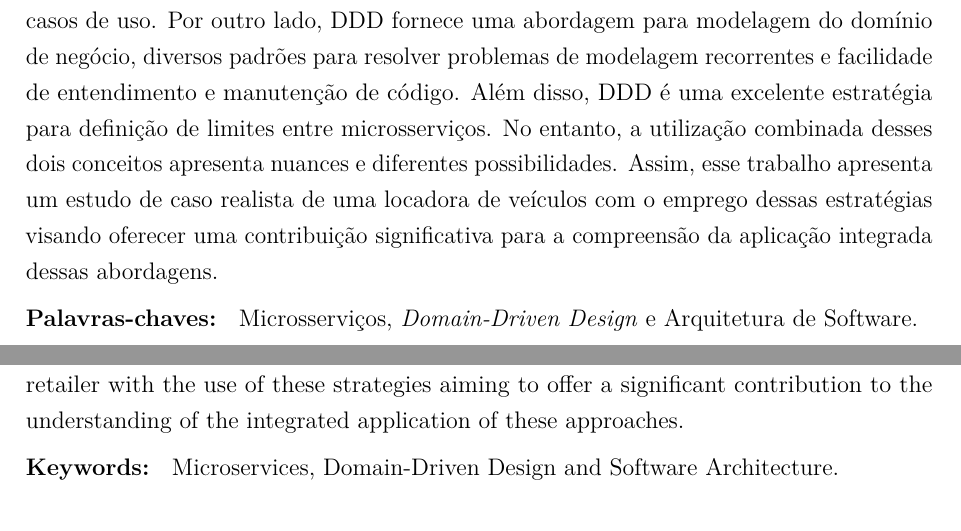
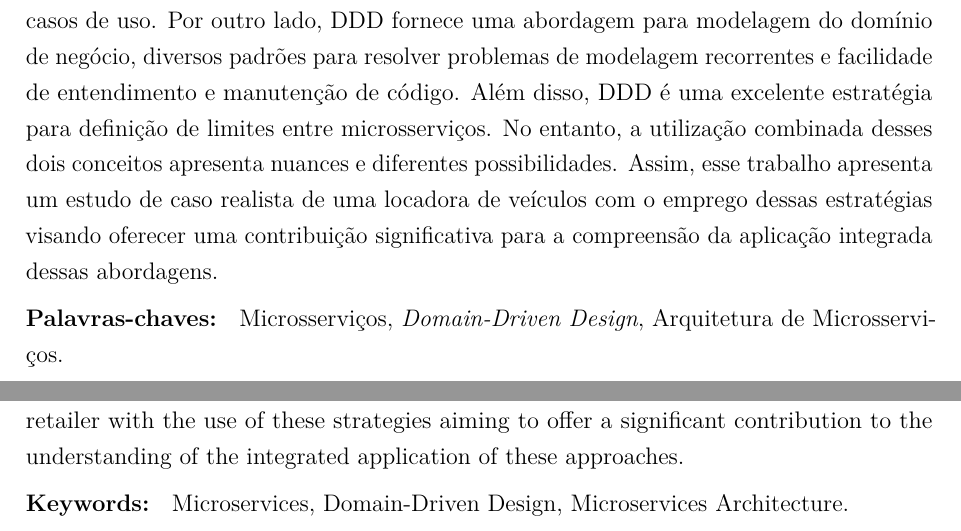
Before and after one commit to C0lliNN/MonografiaGraduacao, a LaTeX thesis (Principal.tex, which reads pre/05-resumo.tex, pre/06-abstract.tex): two parts of pages 5 and 6 of 43, joined at a grey line, cut so that both start at the same text. Compiled offline with pdfLaTeX.

Commit message:
Refactor keywords

```diff
--- a/pre/05-resumo.tex
+++ b/pre/05-resumo.tex
@@ -14,6 +14,6 @@
 
 Com a popularização da computação em nuvem, a crescente demanda de mudanças cada vez mais frequentes e o crescimento das equipes de tecnologia da informação em grandes organizações, a arquitetura tradicional para desenvolvimento de aplicações corporativas, baseada em monólitos, é confrontada com desafios significativos. Nesse cenário, surge como alternativa a Arquitetura de Microsserviços. Paralelamente a isso, a abordagem \textit{Domain-Driven Design} (DDD) tem sido cada vez mais utilizada para modelagem de domínios de negócio complexos. Essas duas estratégias podem ser combinadas no \textit{design} e desenvolvimento de sistemas. De um lado, microsserviços possibilitam escalabilidade independente, implantação desacoplada e utilização de múltiplas tecnologias para determinados casos de uso. Por outro lado, DDD fornece uma abordagem para modelagem do domínio de negócio, diversos padrões para resolver problemas de modelagem recorrentes e facilidade de entendimento e manutenção de código. Além disso, DDD é uma excelente estratégia para definição de limites entre microsserviços. No entanto, a utilização combinada desses dois conceitos apresenta nuances e diferentes possibilidades. Assim, esse trabalho apresenta um estudo de caso realista de uma locadora de veículos com o emprego dessas estratégias visando oferecer uma contribuição significativa para a compreensão da aplicação integrada dessas abordagens.
 
-\textbf{Palavras-chaves: } Microsserviços, \textit{Domain-Driven Design} e Arquitetura de Software.
+\textbf{Palavras-chaves: } Microsserviços, \textit{Domain-Driven Design}, Arquitetura de Microsserviços.
 
 \end{resumo}
--- a/pre/06-abstract.tex
+++ b/pre/06-abstract.tex
@@ -5,7 +5,7 @@
 
 Considering the popularization of cloud computing, the increasing demand for more frequent changes and the growth of information technology teams in large organizations, the traditional architecture for developing enterprise applications, based on monoliths, is confronted with significant challenges. In this scenario, the Microservices Architecture emerges as an alternative. At the same time, the Domain-Driven Design (DDD) methodology has been increasingly used to model complex business domains. These two strategies can be combined in the design and development of systems. On one side, microservices enable independent scalability, decoupled deployment, and the use of multiple technologies for certain use cases. On the other hand, DDD provides an approach to modeling the business domain, several patterns to solve recurring modeling problems, and ease of understanding and maintaining code. In addition, DDD is an excellent strategy for defining boundaries between microservices. However, the combined use of these two concepts faces nuances and different possibilities. Therefore, this work presents a realistic case study of vehicle retailer  with the use of these strategies aiming to offer a significant contribution to the understanding of the integrated application of these approaches.
 
-\textbf{Keywords: } Microservices, Domain-Driven Design and Software Architecture.
+\textbf{Keywords: } Microservices, Domain-Driven Design, Microservices Architecture.
 
 \end{otherlanguage*}
 \end{resumo}
```
